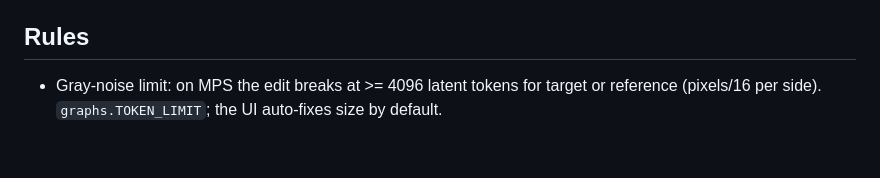
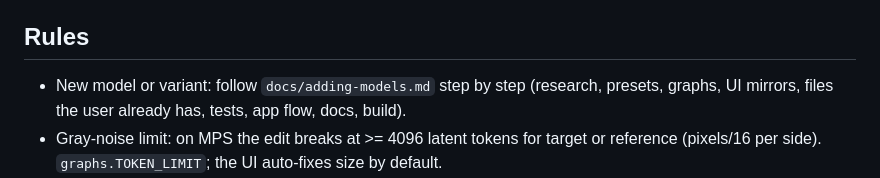
Before and after one commit to leoxnard/inpaint-studio, a Markdown page: CLAUDE.md, the part around the change. GitHub-like rendering; blank space fills up the shorter version.

Commit message:
Docs: adding-models.md, the step-by-step guide for a new model or variant

```diff
--- a/CLAUDE.md
+++ b/CLAUDE.md
@@ -70,6 +70,8 @@ Runs locally on macOS; the .app is self-contained so it can be shared. No deploy
   multi-run Compare view (detail grid with synced zoom/pan, split strips); `app.js` handles picking and labels.
 
 ## Rules
+- New model or variant: follow `docs/adding-models.md` step by step (research, presets, graphs, UI mirrors, files the
+  user already has, tests, app flow, docs, build).
 - Gray-noise limit: on MPS the edit breaks at >= 4096 latent tokens for target or reference
   (pixels/16 per side). `graphs.TOKEN_LIMIT`; the UI auto-fixes size by default.
 - Remove background (`remove_bg`, checkbox under the prompt): Qwen-Image 2.1 / Turbo, whole image only. Adds
```
Also changed, not shown: docs/adding-models.md (added, +163 -0 lines).
